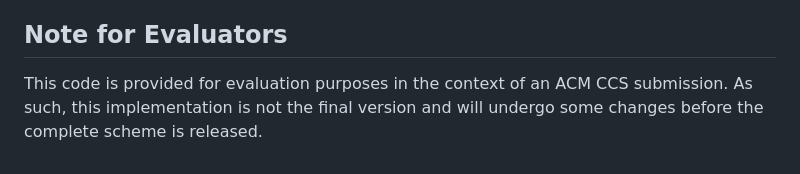
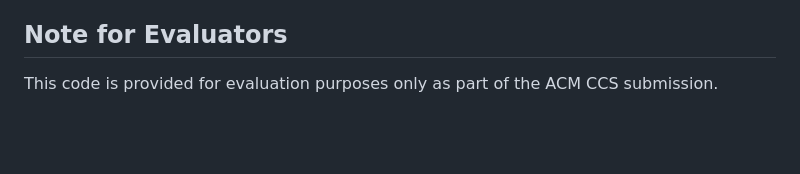
Before and after one commit to Bahi7/vth-emm, a Markdown page: synvhq/README.md, the part around the change. GitHub-like rendering; blank space fills up the shorter version.

```diff
--- a/synvhq/README.md
+++ b/synvhq/README.md
@@ -75,4 +75,4 @@ To run the VTH scheme:
   - As with Baseline 1, uncomment the `continue` statement in the `SQPD` function. Baseline 2 does not require changes to the `sendToCid` method, as it doesn't use dummy queries.
 
 ## Note for Evaluators
-This code is provided for evaluation purposes in the context of an ACM CCS submission. As such, this implementation is not the final version and will undergo some changes before the complete scheme is released.
+This code is provided for evaluation purposes only as part of the ACM CCS submission.
```
